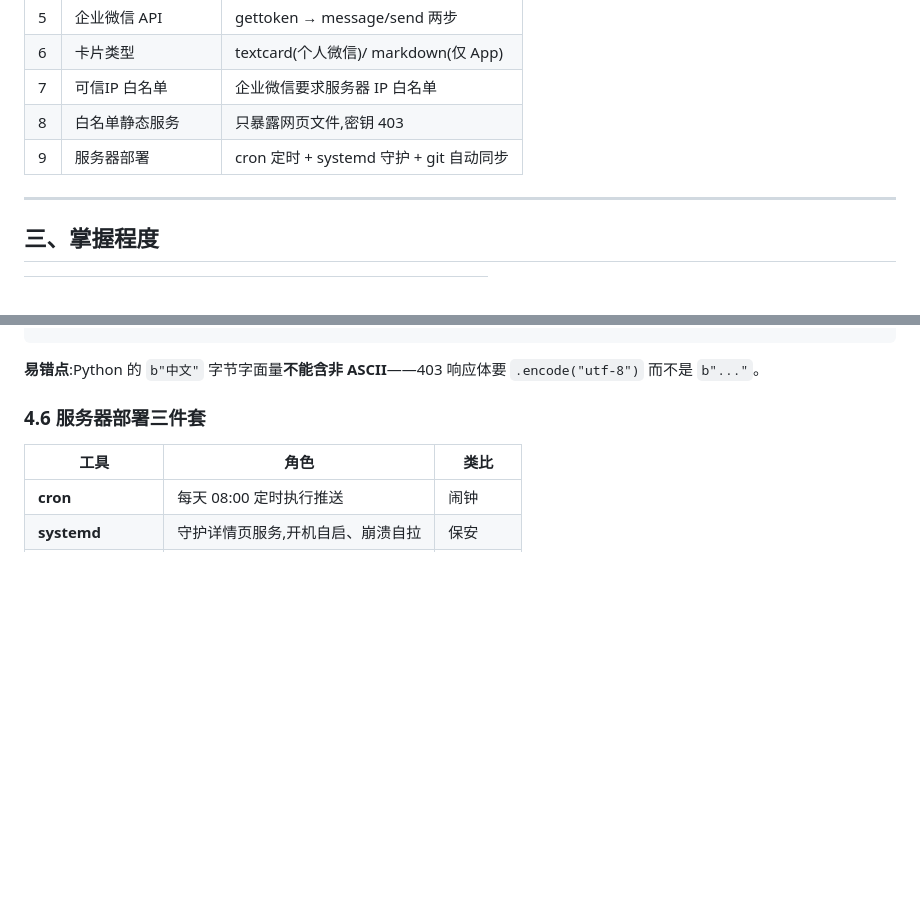
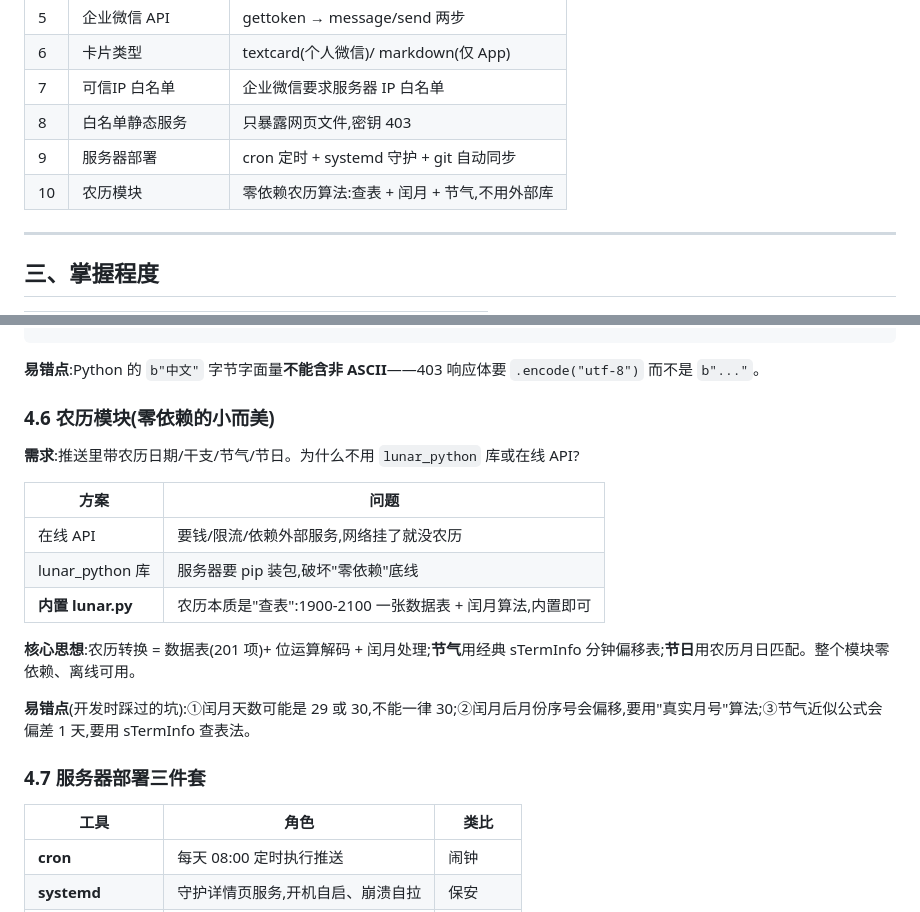
Before and after one commit to SuYakamoz/colorful_knowledge, a Markdown page: docs/教程.md, 2 parts joined by grey strips. GitHub-like rendering; blank space fills up the shorter version.

```diff
--- a/docs/教程.md
+++ b/docs/教程.md
@@ -47,6 +47,7 @@
 | 7 | 可信IP 白名单 | 企业微信要求服务器 IP 白名单 |
 | 8 | 白名单静态服务 | 只暴露网页文件,密钥 403 |
 | 9 | 服务器部署 | cron 定时 + systemd 守护 + git 自动同步 |
+| 10 | 农历模块 | 零依赖农历算法:查表 + 闰月 + 节气,不用外部库 |
 
 ---
 
@@ -141,7 +142,21 @@ else: ...403 Forbidden...
 
 **易错点**:Python 的 `b"中文"` 字节字面量**不能含非 ASCII**——403 响应体要 `.encode("utf-8")` 而不是 `b"..."`。
 
-### 4.6 服务器部署三件套
+### 4.6 农历模块(零依赖的小而美)
+
+**需求**:推送里带农历日期/干支/节气/节日。为什么不用 `lunar_python` 库或在线 API?
+
+| 方案 | 问题 |
+|------|------|
+| 在线 API | 要钱/限流/依赖外部服务,网络挂了就没农历 |
+| lunar_python 库 | 服务器要 pip 装包,破坏"零依赖"底线 |
+| **内置 lunar.py** | 农历本质是"查表":1900-2100 一张数据表 + 闰月算法,内置即可 |
+
+**核心思想**:农历转换 = 数据表(201 项)+ 位运算解码 + 闰月处理;**节气**用经典 sTermInfo 分钟偏移表;**节日**用农历月日匹配。整个模块零依赖、离线可用。
+
+**易错点**(开发时踩过的坑):①闰月天数可能是 29 或 30,不能一律 30;②闰月后月份序号会偏移,要用"真实月号"算法;③节气近似公式会偏差 1 天,要用 sTermInfo 查表法。
+
+### 4.7 服务器部署三件套
 
 | 工具 | 角色 | 类比 |
 |------|------|------|
```
Also changed, not shown: README.md (+1 -0 lines).
